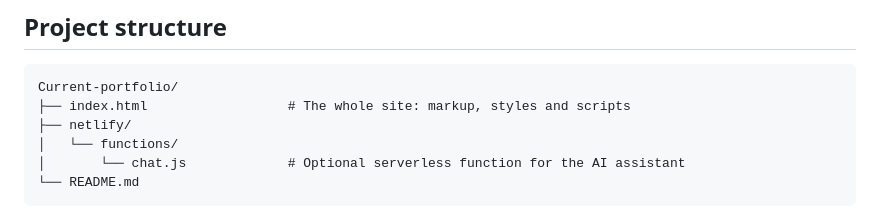
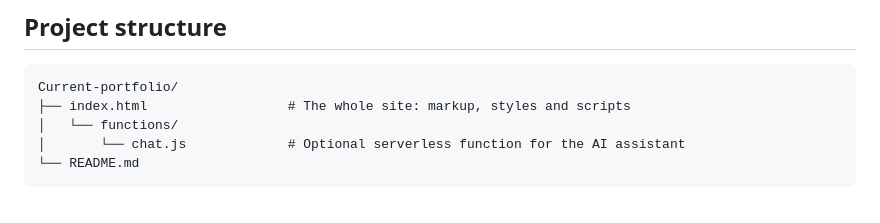
Before and after one commit to Atharv-mu/Current-portfolio, a Markdown page: README.md, the part around the change. Drawn GitHub-style.

Commit message:
Remove netlify functions directory from README

````diff
--- a/README.md
+++ b/README.md
@@ -58,7 +58,6 @@ I'm a B.Tech Computer Science Engineering student at Medi-Caps University and an
 ```
 Current-portfolio/
 ├── index.html                  # The whole site: markup, styles and scripts
-├── netlify/
 │   └── functions/
 │       └── chat.js             # Optional serverless function for the AI assistant
 └── README.md
````
